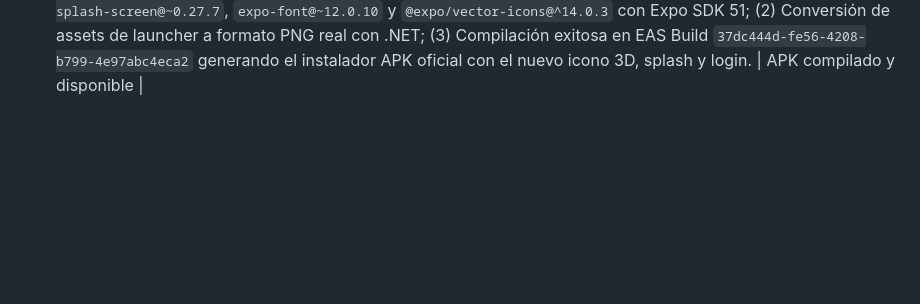
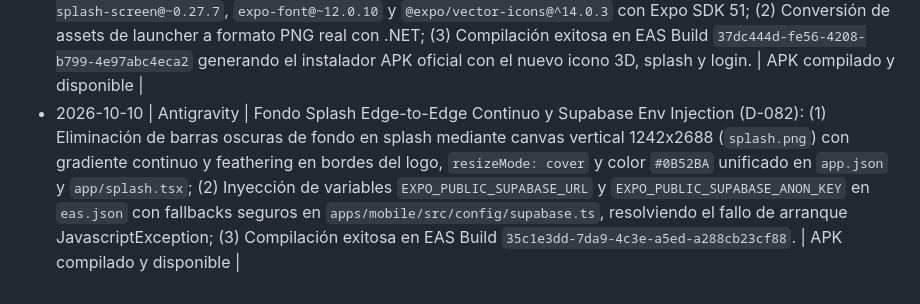
Before and after one commit to Omartinezpaz/Mall-OS, a Markdown page: docs/governance/MEMORY.md, the part around the change. Drawn GitHub-style; blank space fills up the shorter version.

Commit message:
docs(governance): registrar decision D-082 con nuevo build exitoso 35c1e3dd

```diff
--- a/docs/governance/MEMORY.md
+++ b/docs/governance/MEMORY.md
@@ -134,3 +134,4 @@
 - 2026-10-10 | Antigravity | Carruzel de Funcionalidades de 6 Segundos (D-077): Conversión de los 3 banners apilados verticalmente (Concierge IA, Modo Niño Búsqueda del Tesoro, Mapa 2.5D Navegación Paso a Paso) en un carruzel horizontal interactivo unificado (`featureCarouselContainer`) con rotación automática cada 6 segundos (6000ms): (1) Integración de los nuevos artes gráficos horizontales de alta resolución (`banner_concierge_carousel.png`, `banner_tesoro_carousel.jpg`, `banner_navegacion_carousel.png`); (2) Paginación táctil fluida con gestos de swipe y snap horizontal (`ScrollView` con `pagingEnabled` y `decelerationRate="fast"`); (3) Indicadores de puntos inferiores sincronizados que permiten cambiar directamente al banner seleccionado; (4) Navegación interactiva en cada slide hacia su módulo respectivo (`/concierge`, `/kids-mode`, `/(tabs)/mapa`). Suite de 108 pruebas pasando y 7/7 typecheck exitoso | Listo para despliegue OTA |
 - 2026-10-10 | Antigravity | Identidad Visual Oficial Mall OS y Login con Google (D-080): (1) Adopción del nuevo logotipo 3D corporativo oficial (`Gemini_Generated_Image_ig60u4ig60u4ig60.jpg`) con tipografía 'Mall OS · MALL OPERATING SYSTEM', configurado como icono maestro del app (`icon.png`, `adaptive-icon.png`) y componente universal `MallOsLogo`; (2) Eliminación de la primera fotografía (`mall_slide_1.jpg`) del carrusel hero superior en Inicio per solicitud del usuario; (3) Implementación de la pantalla de bienvenida y acceso `LoginScreen` (`/login`) con fondo zafiro royal, animación de levitación del logo 3D, botón 'Continuar con Google' (`GoogleLogo`) y acceso alternativo como invitado persistente (`useAuth`); (4) Integración del estado de sesión y opción de conectar/desconectar Google en el modal de perfil de usuario. Suite de 108 pruebas pasando y 7/7 typecheck exitoso | Listo para despliegue OTA |
 - 2026-10-10 | Antigravity | Generación Exitosa de APK Android en EAS Build y Alineación de Expo SDK 51 (D-081): (1) Corrección de incompatibilidad en Gradle causada por versiones de Expo SDK 57, alineando `expo-splash-screen@~0.27.7`, `expo-font@~12.0.10` y `@expo/vector-icons@^14.0.3` con Expo SDK 51; (2) Conversión de assets de launcher a formato PNG real con .NET; (3) Compilación exitosa en EAS Build `37dc444d-fe56-4208-b799-4e97abc4eca2` generando el instalador APK oficial con el nuevo icono 3D, splash y login. | APK compilado y disponible |
+- 2026-10-10 | Antigravity | Fondo Splash Edge-to-Edge Continuo y Supabase Env Injection (D-082): (1) Eliminación de barras oscuras de fondo en splash mediante canvas vertical 1242x2688 (`splash.png`) con gradiente continuo y feathering en bordes del logo, `resizeMode: cover` y color `#0B52BA` unificado en `app.json` y `app/splash.tsx`; (2) Inyección de variables `EXPO_PUBLIC_SUPABASE_URL` y `EXPO_PUBLIC_SUPABASE_ANON_KEY` en `eas.json` con fallbacks seguros en `apps/mobile/src/config/supabase.ts`, resolviendo el fallo de arranque JavascriptException; (3) Compilación exitosa en EAS Build `35c1e3dd-7da9-4c3e-a5ed-a288cb23cf88`. | APK compilado y disponible |
```
